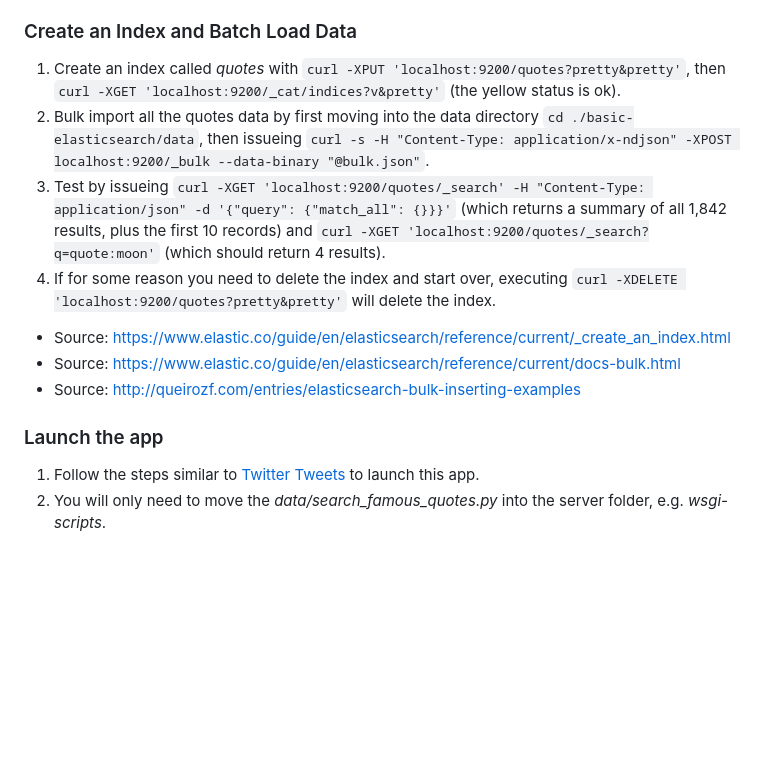
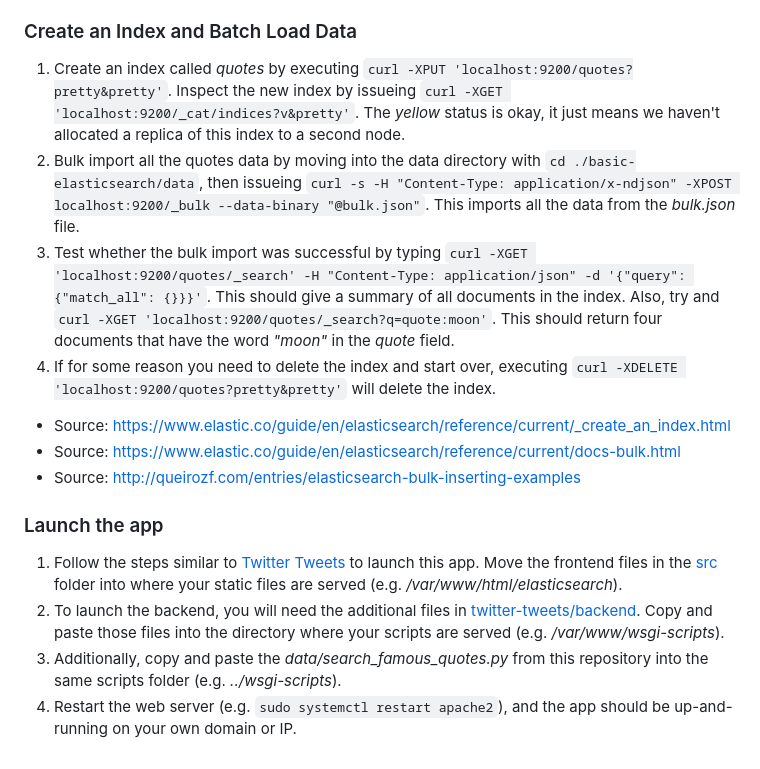
Before and after one commit to johnkntran/basic-elasticsearch, a Markdown page: README.md, the part around the change printed below. GitHub-like rendering; blank space fills up the shorter version.

```diff
--- a/README.md
+++ b/README.md
@@ -28,9 +34,9 @@ The REST API can be accessed at this endpoint: [35.196.93.111/api/search_famous_
 - Source: https://www.digitalocean.com/community/tutorials/how-to-install-and-configure-elasticsearch-on-ubuntu-16-04
 
 ### Create an Index and Batch Load Data
-1. Create an index called *quotes* with `curl -XPUT 'localhost:9200/quotes?pretty&pretty'`, then `curl -XGET 'localhost:9200/_cat/indices?v&pretty'` (the yellow status is ok).
-2. Bulk import all the quotes data by first moving into the data directory `cd ./basic-elasticsearch/data`, then issueing `curl -s -H "Content-Type: application/x-ndjson" -XPOST localhost:9200/_bulk --data-binary "@bulk.json"`.
-3. Test by issueing `curl -XGET 'localhost:9200/quotes/_search' -H "Content-Type: application/json" -d '{"query": {"match_all": {}}}'` (which returns a summary of all 1,842 results, plus the first 10 records) and `curl -XGET 'localhost:9200/quotes/_search?q=quote:moon'` (which should return 4 results).
+1. Create an index called *quotes* by executing `curl -XPUT 'localhost:9200/quotes?pretty&pretty'`. Inspect the new index by issueing `curl -XGET 'localhost:9200/_cat/indices?v&pretty'`. The *yellow* status is okay, it just means we haven't allocated a replica of this index to a second node.
+2. Bulk import all the quotes data by moving into the data directory with `cd ./basic-elasticsearch/data`, then issueing `curl -s -H "Content-Type: application/x-ndjson" -XPOST localhost:9200/_bulk --data-binary "@bulk.json"`. This imports all the data from the *bulk.json* file.
+3. Test whether the bulk import was successful by typing `curl -XGET 'localhost:9200/quotes/_search' -H "Content-Type: application/json" -d '{"query": {"match_all": {}}}'`. This should give a summary of all documents in the index. Also, try and `curl -XGET 'localhost:9200/quotes/_search?q=quote:moon'`. This should return four documents that have the word *"moon"* in the *quote* field.
 4. If for some reason you need to delete the index and start over, executing `curl -XDELETE 'localhost:9200/quotes?pretty&pretty'` will delete the index.
 
 - Source: https://www.elastic.co/guide/en/elasticsearch/reference/current/_create_an_index.html
@@ -38,5 +44,7 @@ The REST API can be accessed at this endpoint: [35.196.93.111/api/search_famous_
 - Source: http://queirozf.com/entries/elasticsearch-bulk-inserting-examples
 
 ### Launch the app
-1. Follow the steps similar to [Twitter Tweets](https://github.com/johnkntran/twitter-tweets) to launch this app.
-2. You will only need to move the *data/search_famous_quotes.py* into the server folder, e.g. *wsgi-scripts*.
+1. Follow the steps similar to [Twitter Tweets](https://github.com/johnkntran/twitter-tweets) to launch this app. Move the frontend files in the [src](./src) folder into where your static files are served (e.g. */var/www/html/elasticsearch*).
+2. To launch the backend, you will need the additional files in [twitter-tweets/backend](https://github.com/johnkntran/twitter-tweets/tree/master/backend). Copy and paste those files into the directory where your scripts are served (e.g. */var/www/wsgi-scripts*).
+3. Additionally, copy and paste the *data/search_famous_quotes.py* from this repository into the same scripts folder (e.g. *../wsgi-scripts*).
+4. Restart the web server (e.g. `sudo systemctl restart apache2`), and the app should be up-and-running on your own domain or IP.
```
Also changed, not shown: other parts of README.md (+12 -6 lines), src/img/screenshot.png (added), 2 other files.
